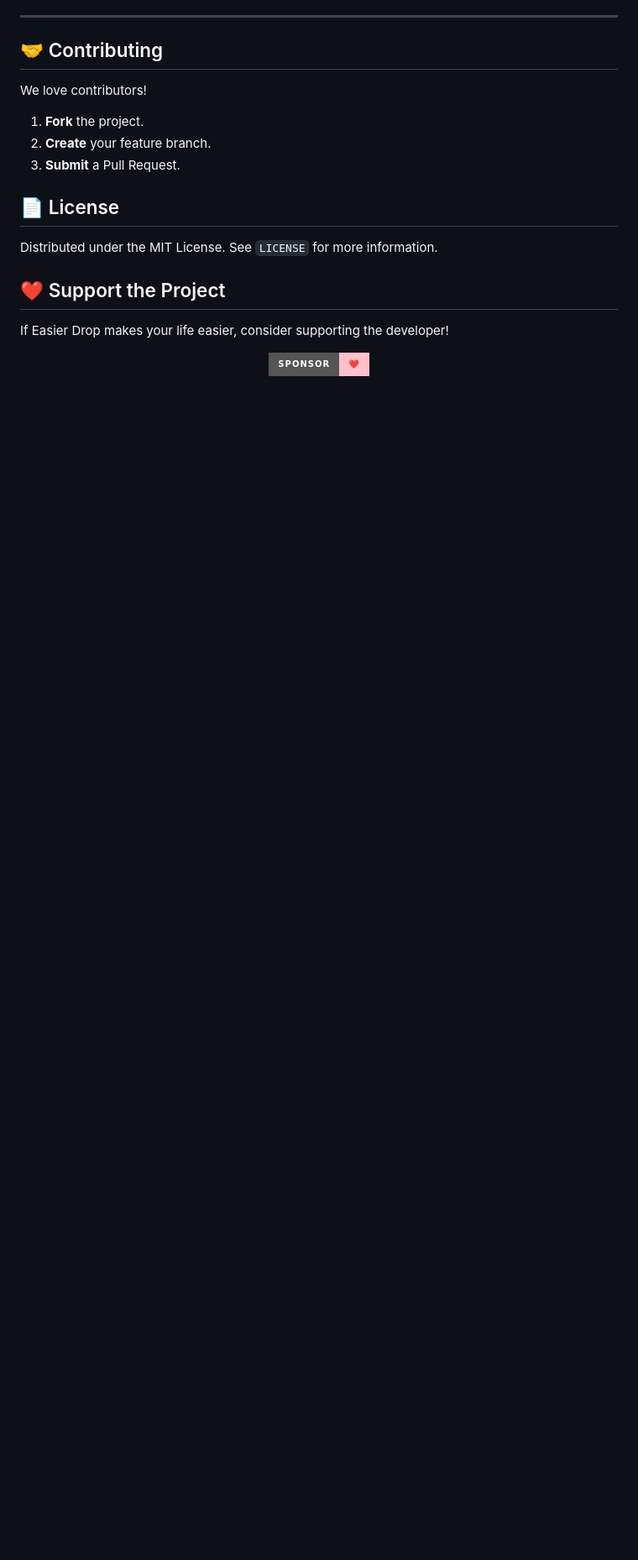
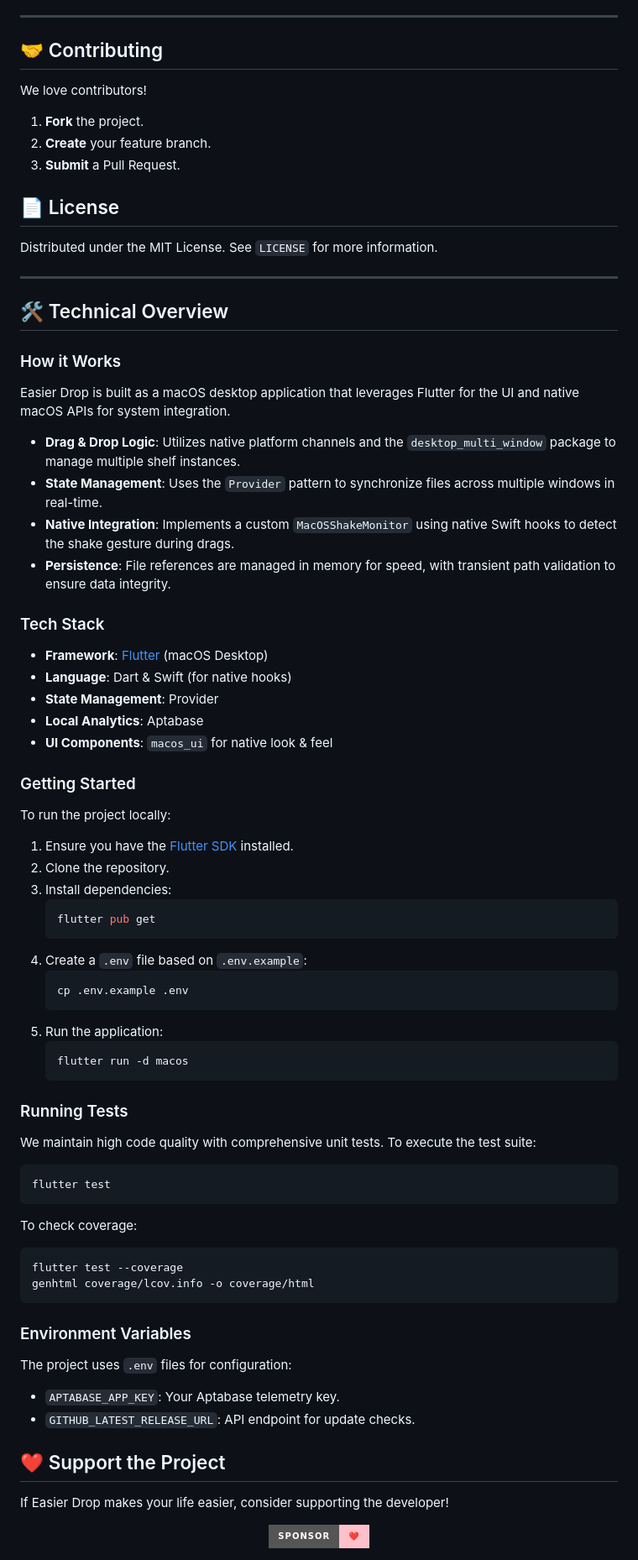
Before and after one commit to victorcmarinho/EasierDrop, a Markdown page: README.md, the part around the change. Shown at 84% size. Rendered like a GitHub page; badges without logos; blank space fills up the shorter version.

````diff
--- a/README.md
+++ b/README.md
@@ -85,6 +85,58 @@ We love contributors!
 
 Distributed under the MIT License. See `LICENSE` for more information.
 
+---
+
+## 🛠️ Technical Overview
+
+### How it Works
+Easier Drop is built as a macOS desktop application that leverages Flutter for the UI and native macOS APIs for system integration.
+- **Drag & Drop Logic**: Utilizes native platform channels and the `desktop_multi_window` package to manage multiple shelf instances.
+- **State Management**: Uses the `Provider` pattern to synchronize files across multiple windows in real-time.
+- **Native Integration**: Implements a custom `MacOSShakeMonitor` using native Swift hooks to detect the shake gesture during drags.
+- **Persistence**: File references are managed in memory for speed, with transient path validation to ensure data integrity.
+
+### Tech Stack
+- **Framework**: [Flutter](https://flutter.dev) (macOS Desktop)
+- **Language**: Dart & Swift (for native hooks)
+- **State Management**: Provider
+- **Local Analytics**: Aptabase
+- **UI Components**: `macos_ui` for native look & feel
+
+### Getting Started
+To run the project locally:
+1. Ensure you have the [Flutter SDK](https://docs.flutter.dev/get-started/install/macos) installed.
+2. Clone the repository.
+3. Install dependencies:
+   ```bash
+   flutter pub get
+   ```
+4. Create a `.env` file based on `.env.example`:
+   ```bash
+   cp .env.example .env
+   ```
+5. Run the application:
+   ```bash
+   flutter run -d macos
+   ```
+
+### Running Tests
+We maintain high code quality with comprehensive unit tests.
+To execute the test suite:
+```bash
+flutter test
+```
+To check coverage:
+```bash
+flutter test --coverage
+genhtml coverage/lcov.info -o coverage/html
+```
+
+### Environment Variables
+The project uses `.env` files for configuration:
+- `APTABASE_APP_KEY`: Your Aptabase telemetry key.
+- `GITHUB_LATEST_RELEASE_URL`: API endpoint for update checks.
+
 ## ❤️ Support the Project
 
 If Easier Drop makes your life easier, consider supporting the developer!
````
Also changed, not shown: README_es.md (+52 -0 lines), README_pt.md (+52 -0 lines).
